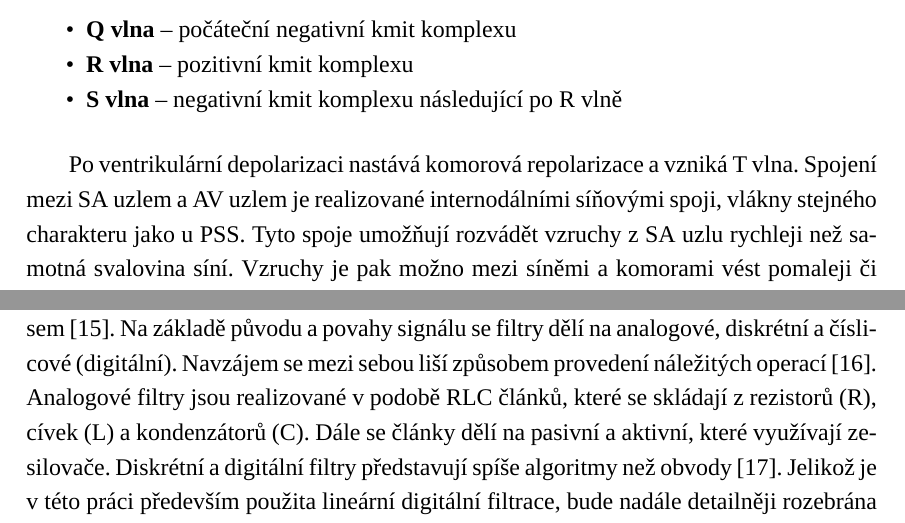
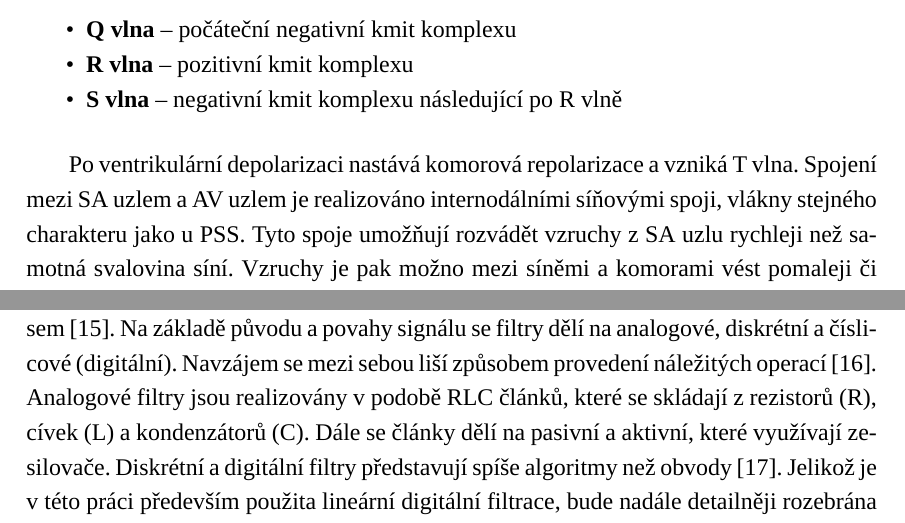
Before and after one commit to sokolmarek/bachelors-thesis, a LaTeX thesis (thesis.tex, which reads chapters/02_prehled_soucasneho_stavu.tex): two parts of pages 16 and 20 of 77, joined at a grey line, cut so that both start at the same text. Compiled offline with XeLaTeX; a missing font is replaced by an installed copy or a similar font.

Commit message:
Update 02_prehled_soucasneho_stavu.tex

```diff
--- a/chapters/02_prehled_soucasneho_stavu.tex
+++ b/chapters/02_prehled_soucasneho_stavu.tex
@@ -216,7 +216,7 @@ rytmu sestává ze tří vln (viz Obr.~\ref{fig:cardiac_cycle_ecg}~a~\ref{fig:ps
 \end{itemize}
 
 Po ventrikulární depolarizaci nastává komorová repolarizace a vzniká T vlna.
-Spojení mezi SA uzlem a AV uzlem je realizované internodálními síňovými spoji,
+Spojení mezi SA uzlem a AV uzlem je realizováno internodálními síňovými spoji,
 vlákny stejného charakteru jako u PSS. Tyto spoje umožňují rozvádět vzruchy z SA
 uzlu rychleji než samotná svalovina síní. Vzruchy je pak možno mezi síněmi a
 komorami vést pomaleji či rychleji, což představuje jeden z regulačních
@@ -405,7 +405,7 @@ jeho frekvenční doméně, reprezentované harmonickými komponenty, které pop
 relace mezi amplitudou a časem~\cite{Jan2002}. Na základě původu a povahy
 signálu se filtry dělí na analogové, diskrétní a číslicové (digitální). Navzájem
 se mezi sebou liší způsobem provedení náležitých operací~\cite{Skop1994}.
-Analogové filtry jsou realizované v podobě RLC článků, které se skládají z
+Analogové filtry jsou realizovány v podobě RLC článků, které se skládají z
 rezistorů (R), cívek (L) a kondenzátorů (C). Dále se články dělí na pasivní a
 aktivní, které využívají zesilovače. Diskrétní a digitální filtry představují
 spíše algoritmy než obvody~\cite{Prchal2000}. Jelikož je v této práci především
```
Also changed, not shown: chapters/02_prehled_soucasneho_stavu.tex (4 more changed lines).
